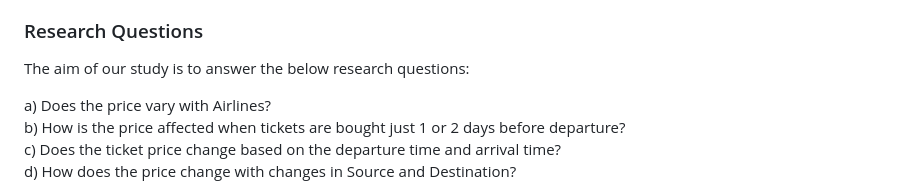
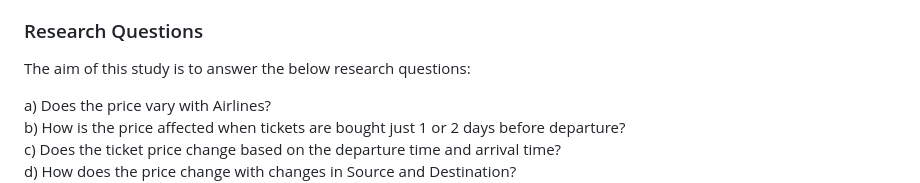
Before and after one commit to SayamAlt/Flight-Price-Prediction, a Markdown page: README.md, the part around the change. Rendered like a GitHub page.

```diff
--- a/README.md
+++ b/README.md
@@ -6,7 +6,7 @@ The objective of the study is to analyze the flight booking dataset obtained fro
 
 ### Research Questions
 
-The aim of our study is to answer the below research questions:
+The aim of this study is to answer the below research questions:
 
 a) Does the price vary with Airlines? <br>
 b) How is the price affected when tickets are bought just 1 or 2 days before departure? <br>
```
